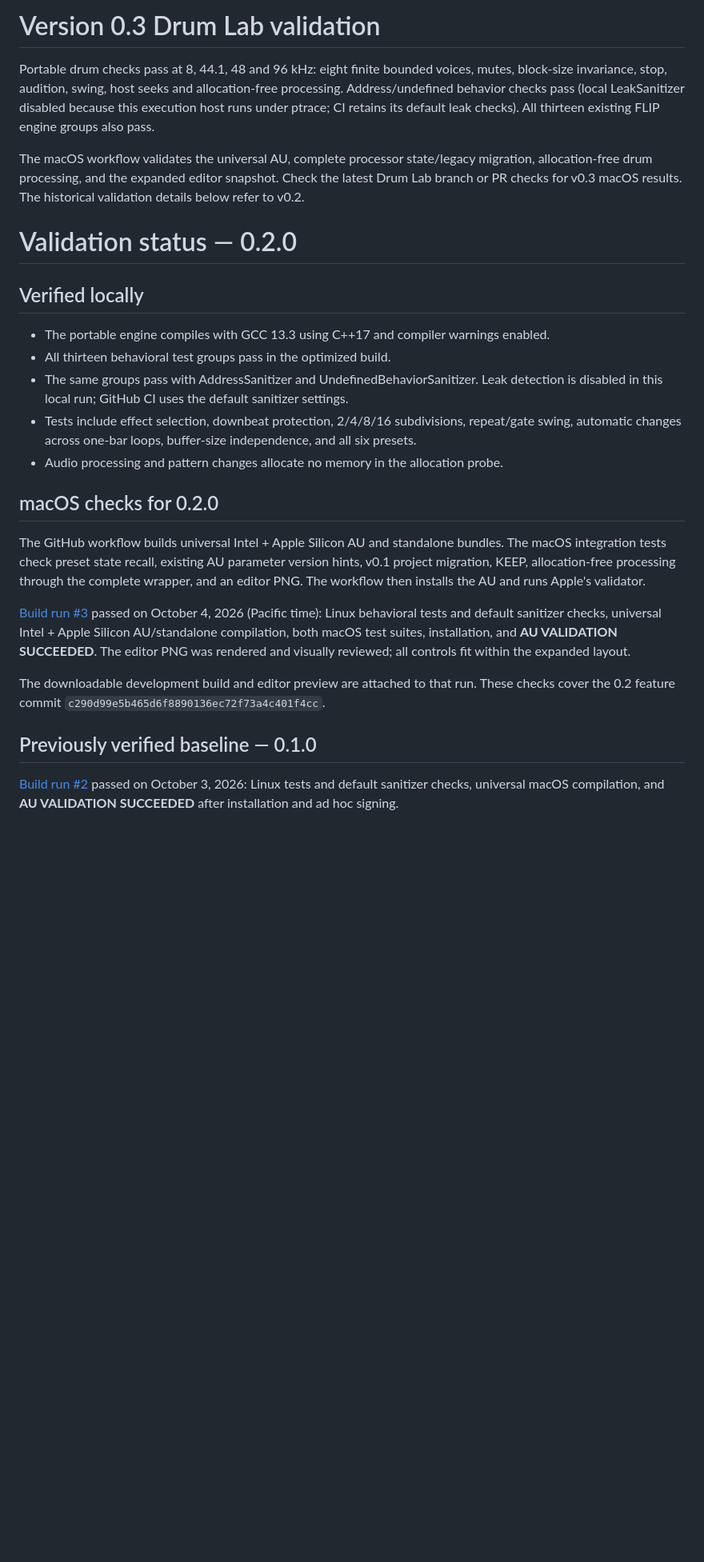
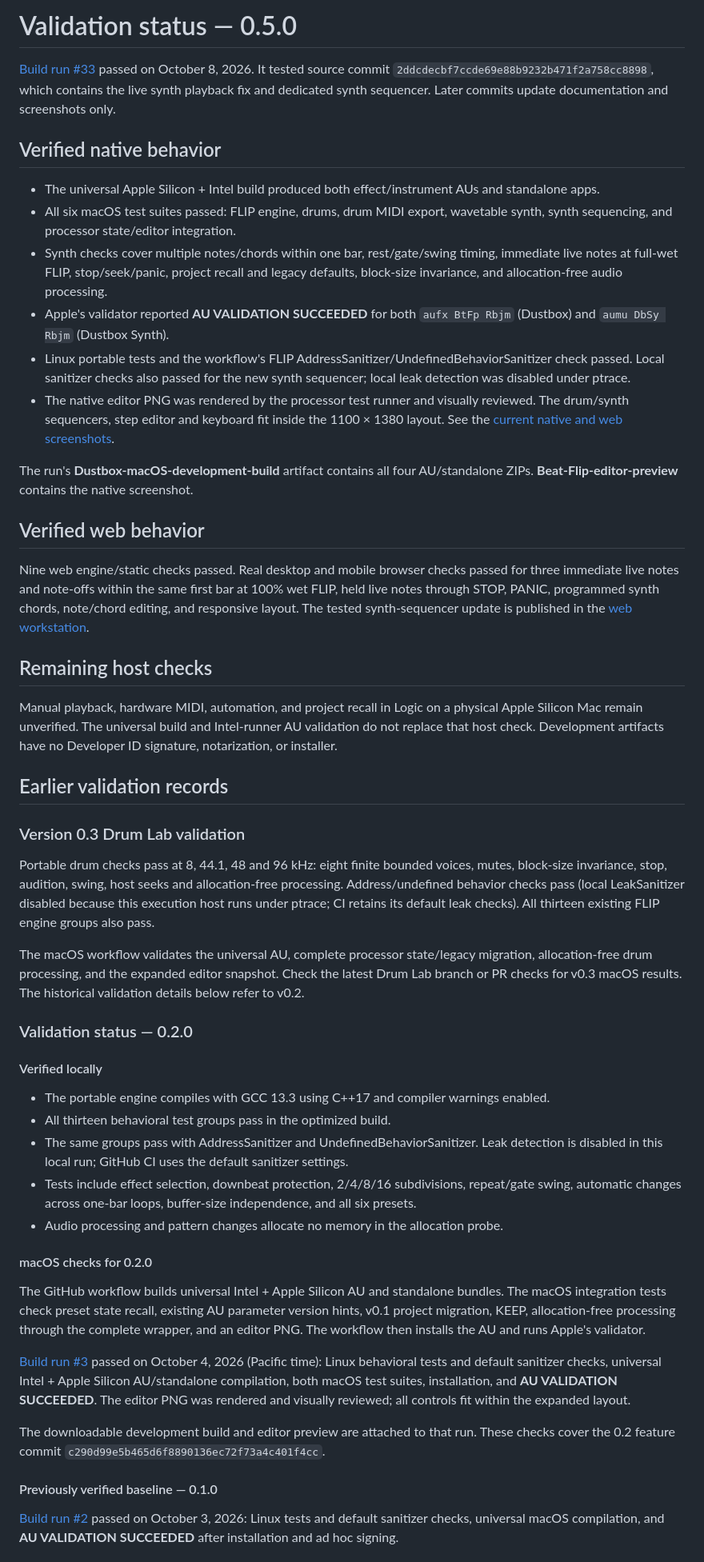
Before and after one commit to robathanjames/beat-flip-au, a Markdown page: docs/VALIDATION.md, the part around one of its changes. Shown at 80% size. GitHub-like rendering; blank space fills up the shorter version.

Commit message:
Record Dustbox 0.5 validation results [skip ci]

```diff
--- a/docs/VALIDATION.md
+++ b/docs/VALIDATION.md
@@ -1,12 +1,37 @@
-# Version 0.3 Drum Lab validation
+# Validation status — 0.5.0
+
+[Build run #33](https://github.com/robathanjames/beat-flip-au/actions/runs/37799895924) passed on October 8, 2026. It tested source commit `2ddcdecbf7ccde69e88b9232b471f2a758cc8898`, which contains the live synth playback fix and dedicated synth sequencer. Later commits update documentation and screenshots only.
+
+## Verified native behavior
+
+- The universal Apple Silicon + Intel build produced both effect/instrument AUs and standalone apps.
+- All six macOS test suites passed: FLIP engine, drums, drum MIDI export, wavetable synth, synth sequencing, and processor state/editor integration.
+- Synth checks cover multiple notes/chords within one bar, rest/gate/swing timing, immediate live notes at full-wet FLIP, stop/seek/panic, project recall and legacy defaults, block-size invariance, and allocation-free audio processing.
+- Apple's validator reported **AU VALIDATION SUCCEEDED** for both `aufx BtFp Rbjm` (Dustbox) and `aumu DbSy Rbjm` (Dustbox Synth).
+- Linux portable tests and the workflow's FLIP AddressSanitizer/UndefinedBehaviorSanitizer check passed. Local sanitizer checks also passed for the new synth sequencer; local leak detection was disabled under ptrace.
+- The native editor PNG was rendered by the processor test runner and visually reviewed. The drum/synth sequencers, step editor and keyboard fit inside the 1100 × 1380 layout. See the [current native and web screenshots](screenshots/README.md).
+
+The run's **Dustbox-macOS-development-build** artifact contains all four AU/standalone ZIPs. **Beat-Flip-editor-preview** contains the native screenshot.
+
+## Verified web behavior
+
+Nine web engine/static checks passed. Real desktop and mobile browser checks passed for three immediate live notes and note-offs within the same first bar at 100% wet FLIP, held live notes through STOP, PANIC, programmed synth chords, note/chord editing, and responsive layout. The tested synth-sequencer update is published in the [web workstation](https://beat-flip-web.tj25h4ksw8.chatgpt.site).
+
+## Remaining host checks
+
+Manual playback, hardware MIDI, automation, and project recall in Logic on a physical Apple Silicon Mac remain unverified. The universal build and Intel-runner AU validation do not replace that host check. Development artifacts have no Developer ID signature, notarization, or installer.
+
+## Earlier validation records
+
+### Version 0.3 Drum Lab validation
 
 Portable drum checks pass at 8, 44.1, 48 and 96 kHz: eight finite bounded voices, mutes, block-size invariance, stop, audition, swing, host seeks and allocation-free processing. Address/undefined behavior checks pass (local LeakSanitizer disabled because this execution host runs under ptrace; CI retains its default leak checks). All thirteen existing FLIP engine groups also pass.
 
 The macOS workflow validates the universal AU, complete processor state/legacy migration, allocation-free drum processing, and the expanded editor snapshot. Check the latest Drum Lab branch or PR checks for v0.3 macOS results. The historical validation details below refer to v0.2.
 
-# Validation status — 0.2.0
+### Validation status — 0.2.0
 
-## Verified locally
+#### Verified locally
 
 - The portable engine compiles with GCC 13.3 using C++17 and compiler warnings enabled.
 - All thirteen behavioral test groups pass in the optimized build.
@@ -14,7 +39,7 @@ The macOS workflow validates the universal AU, complete processor state/legacy m
 - Tests include effect selection, downbeat protection, 2/4/8/16 subdivisions, repeat/gate swing, automatic changes across one-bar loops, buffer-size independence, and all six presets.
 - Audio processing and pattern changes allocate no memory in the allocation probe.
 
-## macOS checks for 0.2.0
+#### macOS checks for 0.2.0
 
 The GitHub workflow builds universal Intel + Apple Silicon AU and standalone bundles. The macOS integration tests check preset state recall, existing AU parameter version hints, v0.1 project migration, KEEP, allocation-free processing through the complete wrapper, and an editor PNG. The workflow then installs the AU and runs Apple's validator.
 
@@ -22,7 +47,7 @@ The GitHub workflow builds universal Intel + Apple Silicon AU and standalone bun
 
 The downloadable development build and editor preview are attached to that run. These checks cover the 0.2 feature commit `c290d99e5b465d6f8890136ec72f73a4c401f4cc`.
 
-## Previously verified baseline — 0.1.0
+#### Previously verified baseline — 0.1.0
 
 [Build run #2](https://github.com/robathanjames/beat-flip-au/actions/runs/37156414576) passed on October 3, 2026: Linux tests and default sanitizer checks, universal macOS compilation, and **AU VALIDATION SUCCEEDED** after installation and ad hoc signing.
 
```
Also changed, not shown: other parts of docs/VALIDATION.md (+1 -1 lines).
